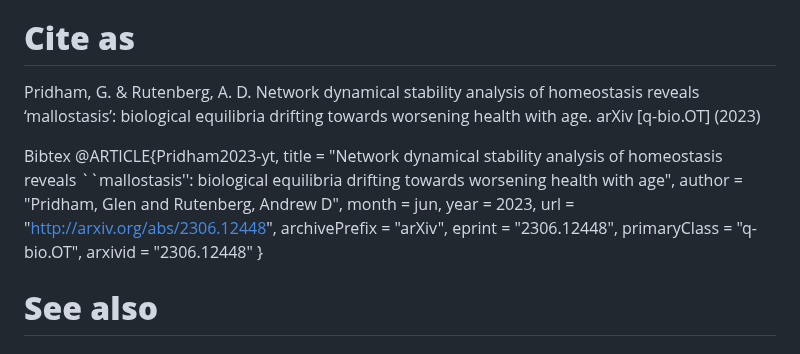
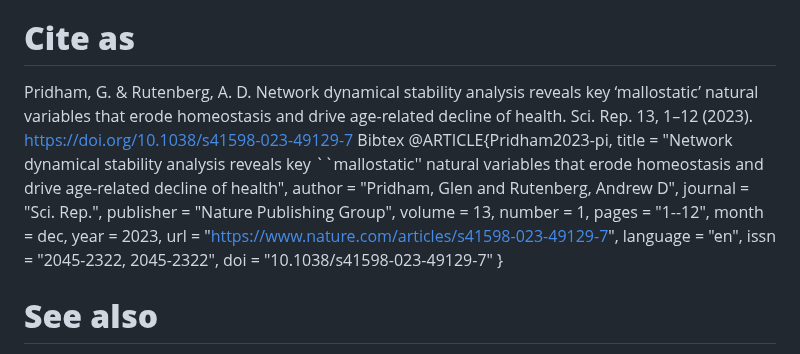
Before and after one commit to GlenPr/stochastic_finite-difference_model, a Markdown page: README.md, the part around the change. Rendered like a GitHub page.

```diff
--- a/README.md
+++ b/README.md
@@ -34,22 +34,26 @@ sf.R is main file which contains the functions needed to fit the model.
 See Pridham and Rutenberg (2023).
 
 # **Cite as**
-Pridham, G. & Rutenberg, A. D. Network dynamical stability analysis of homeostasis reveals ‘mallostasis’: biological equilibria drifting towards worsening health with age. arXiv [q-bio.OT] (2023)
+Pridham, G. & Rutenberg, A. D. Network dynamical stability analysis reveals key ‘mallostatic’ natural variables that erode homeostasis and drive age-related decline of health. Sci. Rep. 13, 1–12 (2023). https://doi.org/10.1038/s41598-023-49129-7
+Bibtex
+@ARTICLE{Pridham2023-pi,
+  title     = "Network dynamical stability analysis reveals key ``mallostatic''
+               natural variables that erode homeostasis and drive age-related
+               decline of health",
+  author    = "Pridham, Glen and Rutenberg, Andrew D",
+  journal   = "Sci. Rep.",
+  publisher = "Nature Publishing Group",
+  volume    =  13,
+  number    =  1,
+  pages     = "1--12",
+  month     =  dec,
+  year      =  2023,
+  url       = "https://www.nature.com/articles/s41598-023-49129-7",
+  language  = "en",
+  issn      = "2045-2322, 2045-2322",
+  doi       = "10.1038/s41598-023-49129-7"
+}
 
-Bibtex
-@ARTICLE{Pridham2023-yt,
-  title         = "Network dynamical stability analysis of homeostasis reveals
-                   ``mallostasis'': biological equilibria drifting towards
-                   worsening health with age",
-  author        = "Pridham, Glen and Rutenberg, Andrew D",
-  month         =  jun,
-  year          =  2023,
-  url           = "http://arxiv.org/abs/2306.12448",
-  archivePrefix = "arXiv",
-  eprint        = "2306.12448",
-  primaryClass  = "q-bio.OT",
-  arxivid       = "2306.12448"
-}
 
 # **See also**
 For more information, see:
```
